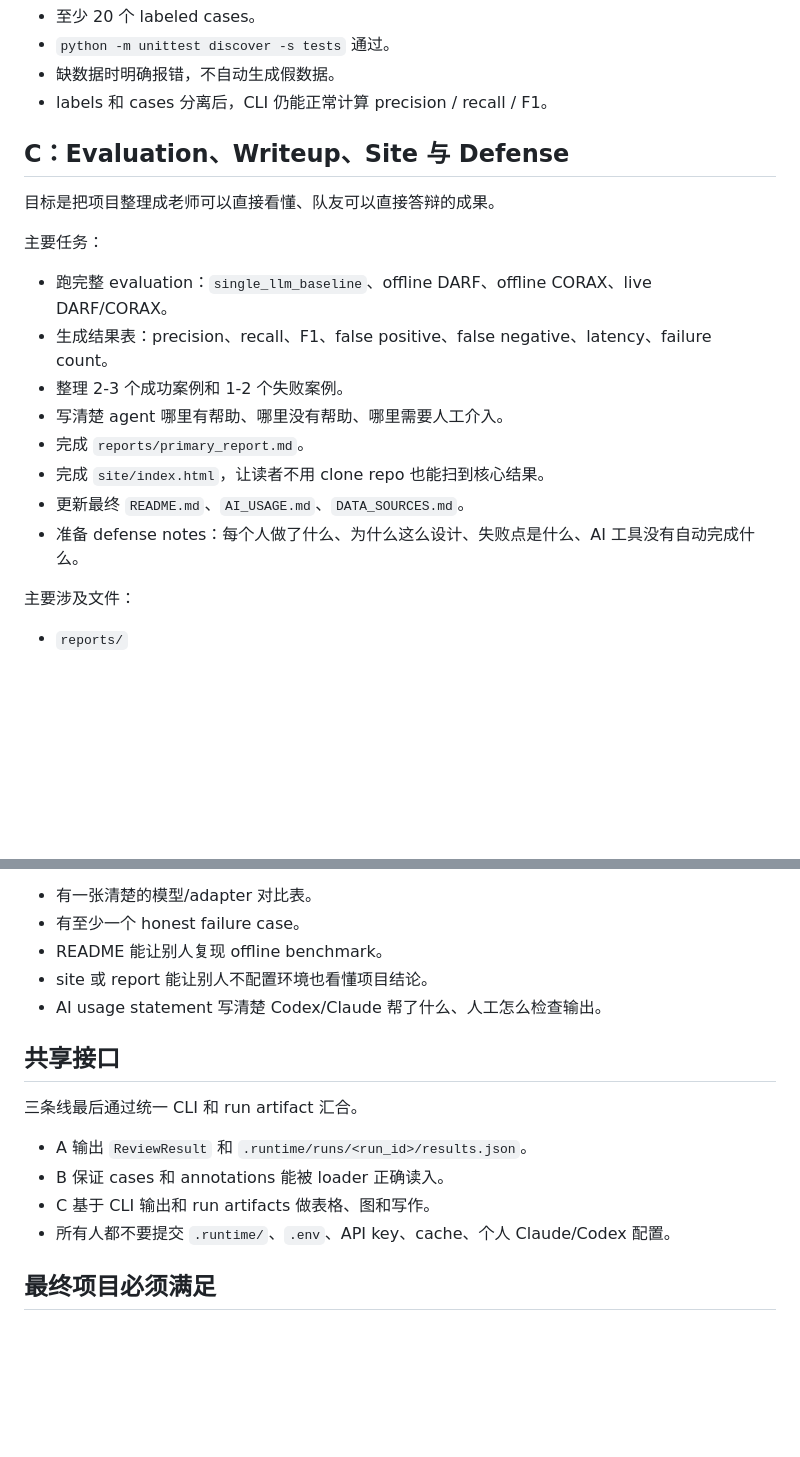
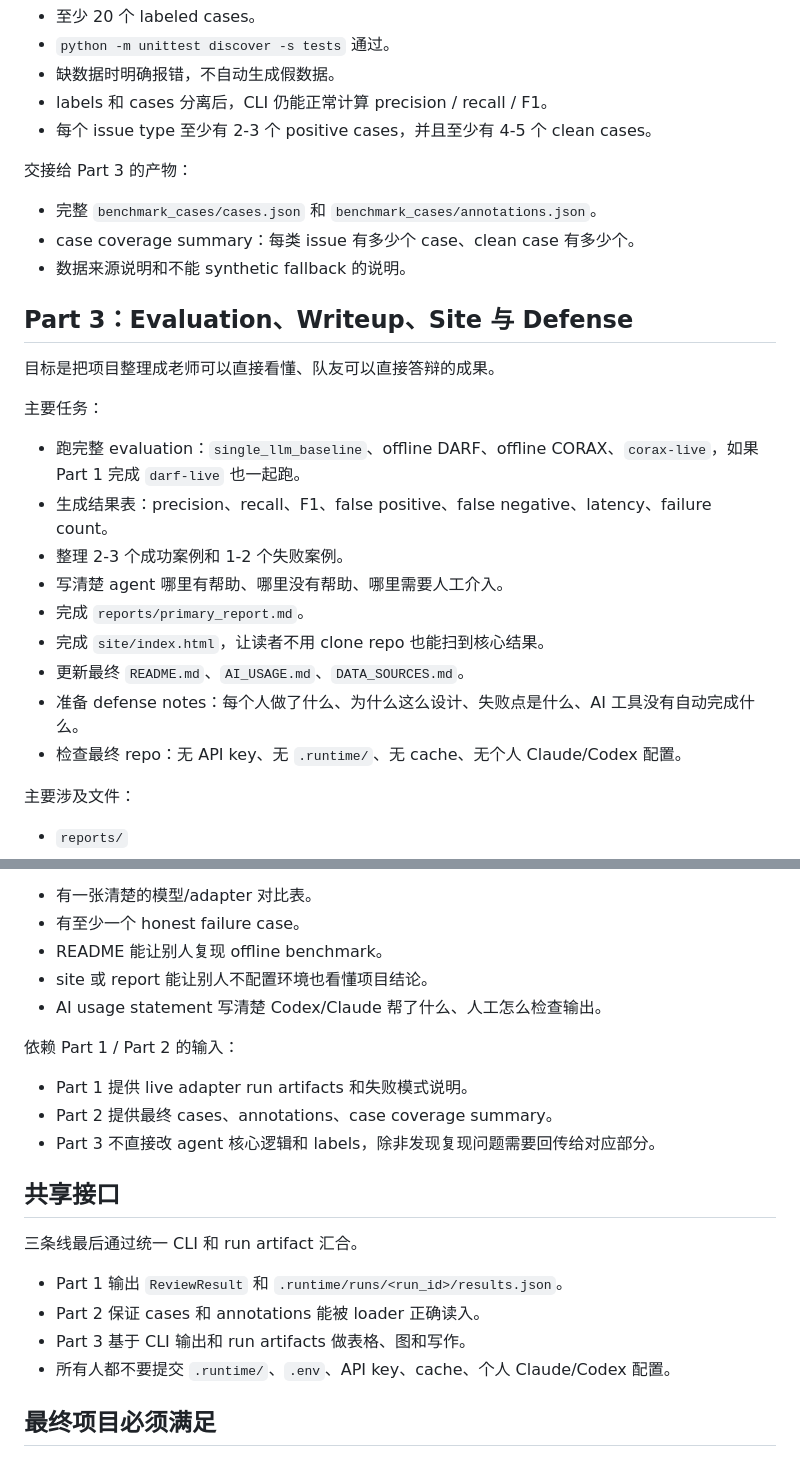
Before and after one commit to PrentendYan/genaiprj, a Markdown page: docs/team_task_split.md, 2 parts joined by grey strips. Drawn GitHub-style; blank space fills up the shorter version.

```diff
--- a/docs/team_task_split.md
+++ b/docs/team_task_split.md
@@ -67,14 +79,21 @@
 - `python -m unittest discover -s tests` 通过。
 - 缺数据时明确报错，不自动生成假数据。
 - labels 和 cases 分离后，CLI 仍能正常计算 precision / recall / F1。
+- 每个 issue type 至少有 2-3 个 positive cases，并且至少有 4-5 个 clean cases。
 
-## C：Evaluation、Writeup、Site 与 Defense
+交接给 Part 3 的产物：
+
+- 完整 `benchmark_cases/cases.json` 和 `benchmark_cases/annotations.json`。
+- case coverage summary：每类 issue 有多少个 case、clean case 有多少个。
+- 数据来源说明和不能 synthetic fallback 的说明。
+
+## Part 3：Evaluation、Writeup、Site 与 Defense
 
 目标是把项目整理成老师可以直接看懂、队友可以直接答辩的成果。
 
 主要任务：
 
-- 跑完整 evaluation：`single_llm_baseline`、offline DARF、offline CORAX、live DARF/CORAX。
+- 跑完整 evaluation：`single_llm_baseline`、offline DARF、offline CORAX、`corax-live`，如果 Part 1 完成 `darf-live` 也一起跑。
 - 生成结果表：precision、recall、F1、false positive、false negative、latency、failure count。
 - 整理 2-3 个成功案例和 1-2 个失败案例。
 - 写清楚 agent 哪里有帮助、哪里没有帮助、哪里需要人工介入。
@@ -82,6 +101,7 @@
 - 完成 `site/index.html`，让读者不用 clone repo 也能扫到核心结果。
 - 更新最终 `README.md`、`AI_USAGE.md`、`DATA_SOURCES.md`。
 - 准备 defense notes：每个人做了什么、为什么这么设计、失败点是什么、AI 工具没有自动完成什么。
+- 检查最终 repo：无 API key、无 `.runtime/`、无 cache、无个人 Claude/Codex 配置。
 
 主要涉及文件：
 
@@ -101,13 +121,19 @@
 - site 或 report 能让别人不配置环境也看懂项目结论。
 - AI usage statement 写清楚 Codex/Claude 帮了什么、人工怎么检查输出。
 
+依赖 Part 1 / Part 2 的输入：
+
+- Part 1 提供 live adapter run artifacts 和失败模式说明。
+- Part 2 提供最终 cases、annotations、case coverage summary。
+- Part 3 不直接改 agent 核心逻辑和 labels，除非发现复现问题需要回传给对应部分。
+
 ## 共享接口
 
 三条线最后通过统一 CLI 和 run artifact 汇合。
 
-- A 输出 `ReviewResult` 和 `.runtime/runs/<run_id>/results.json`。
-- B 保证 cases 和 annotations 能被 loader 正确读入。
-- C 基于 CLI 输出和 run artifacts 做表格、图和写作。
+- Part 1 输出 `ReviewResult` 和 `.runtime/runs/<run_id>/results.json`。
+- Part 2 保证 cases 和 annotations 能被 loader 正确读入。
+- Part 3 基于 CLI 输出和 run artifacts 做表格、图和写作。
 - 所有人都不要提交 `.runtime/`、`.env`、API key、cache、个人 Claude/Codex 配置。
 
 ## 最终项目必须满足
```
Also changed, not shown: other parts of docs/team_task_split.md (+20 -8 lines).
